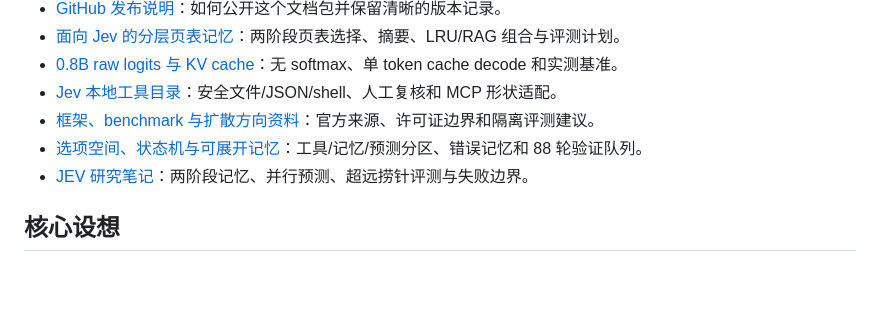
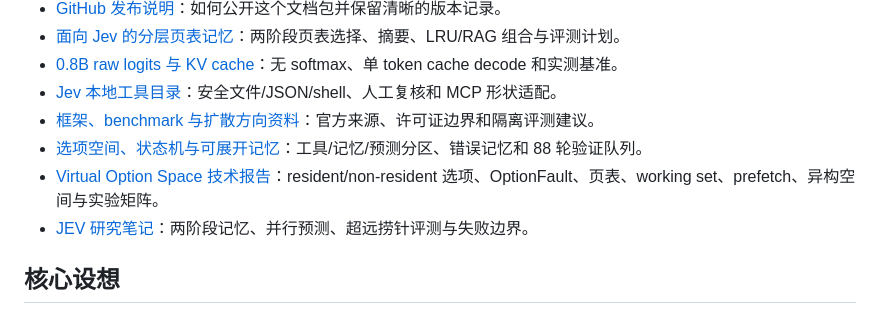
Before and after one commit to 6Mikao9/jev-agent-design-with-topk-logits-choices, a Markdown page: README.md, the part around the change. Drawn GitHub-style; blank space fills up the shorter version.

Commit message:
docs: add virtual option space technical report

```diff
--- a/README.md
+++ b/README.md
@@ -34,6 +34,7 @@ English working title: **A Jev-Native Agent System: Tool Use, Hierarchical Memor
 - [Jev 本地工具目录](docs/TOOL_CATALOG.zh-CN.md)：安全文件/JSON/shell、人工复核和 MCP 形状适配。
 - [框架、benchmark 与扩散方向资料](docs/RESEARCH_CATALOG.zh-CN.md)：官方来源、许可证边界和隔离评测建议。
 - [选项空间、状态机与可展开记忆](docs/OPTION_SPACES_STATE_MACHINE.zh-CN.md)：工具/记忆/预测分区、错误记忆和 88 轮验证队列。
+- [Virtual Option Space 技术报告](docs/VIRTUAL_OPTION_SPACE_TECHNICAL_REPORT.zh-CN.md)：resident/non-resident 选项、OptionFault、页表、working set、prefetch、异构空间与实验矩阵。
 - [JEV 研究笔记](docs/JEV_RESEARCH_NOTES.zh-CN.md)：两阶段记忆、并行预测、超远捞针评测与失败边界。
 
 ## 核心设想
```
Also changed, not shown: docs/OPTION_SPACES_STATE_MACHINE.zh-CN.md (+1 -1 lines), docs/VIRTUAL_OPTION_SPACE_TECHNICAL_REPORT.zh-CN.md (added, +133 -0 lines).
